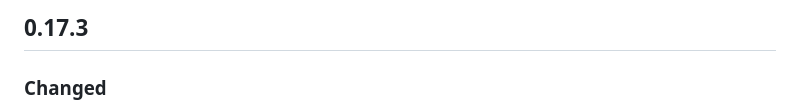
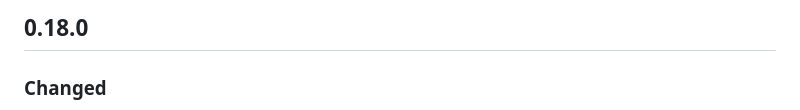
Before and after one commit to mateusvillain/lets-ui-css, a Markdown page: CHANGELOG.md, the part around the change. GitHub-like rendering.

Commit message:
docs(changelog): update changelog

```diff
--- a/CHANGELOG.md
+++ b/CHANGELOG.md
@@ -1,4 +1,4 @@
-## 0.17.3
+## 0.18.0
 
 ### Changed
 
```
